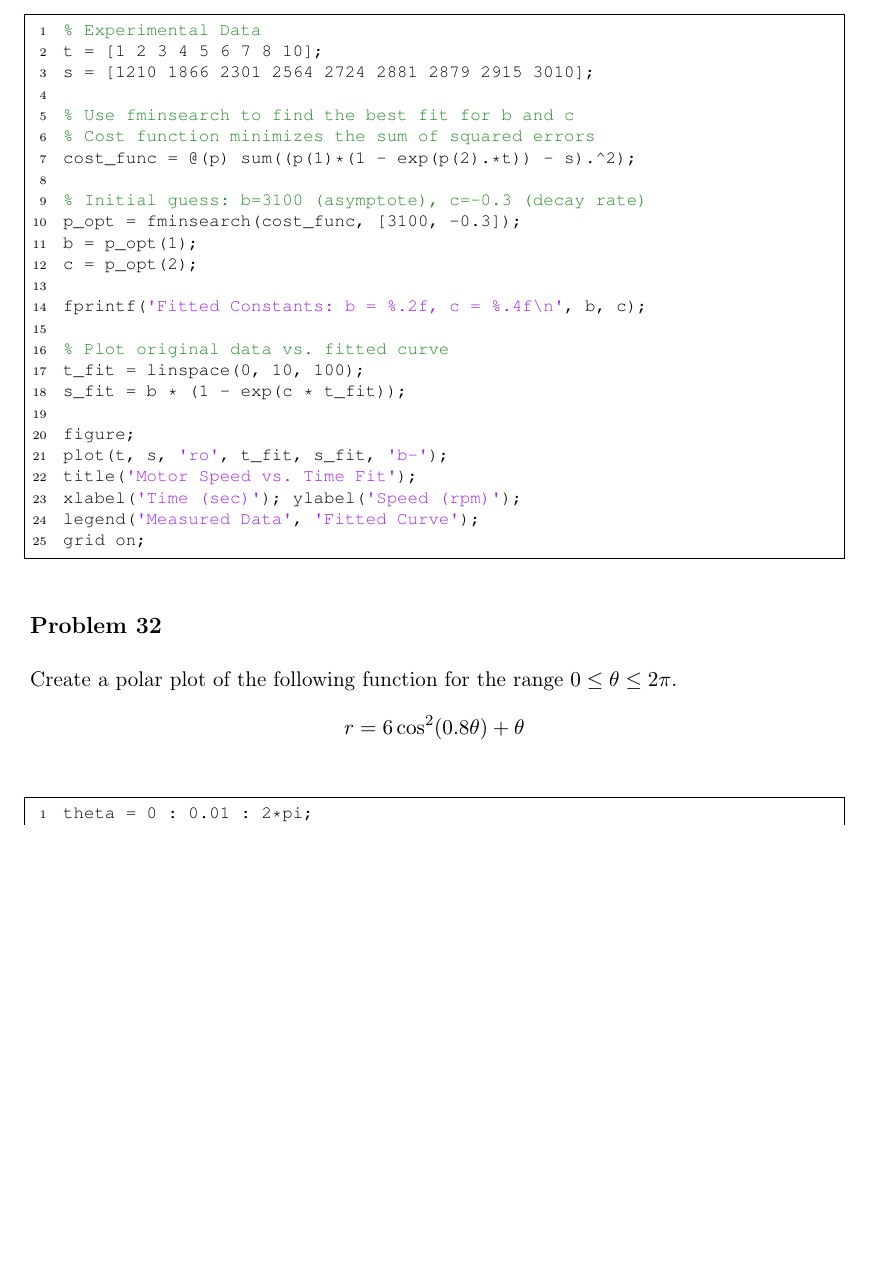
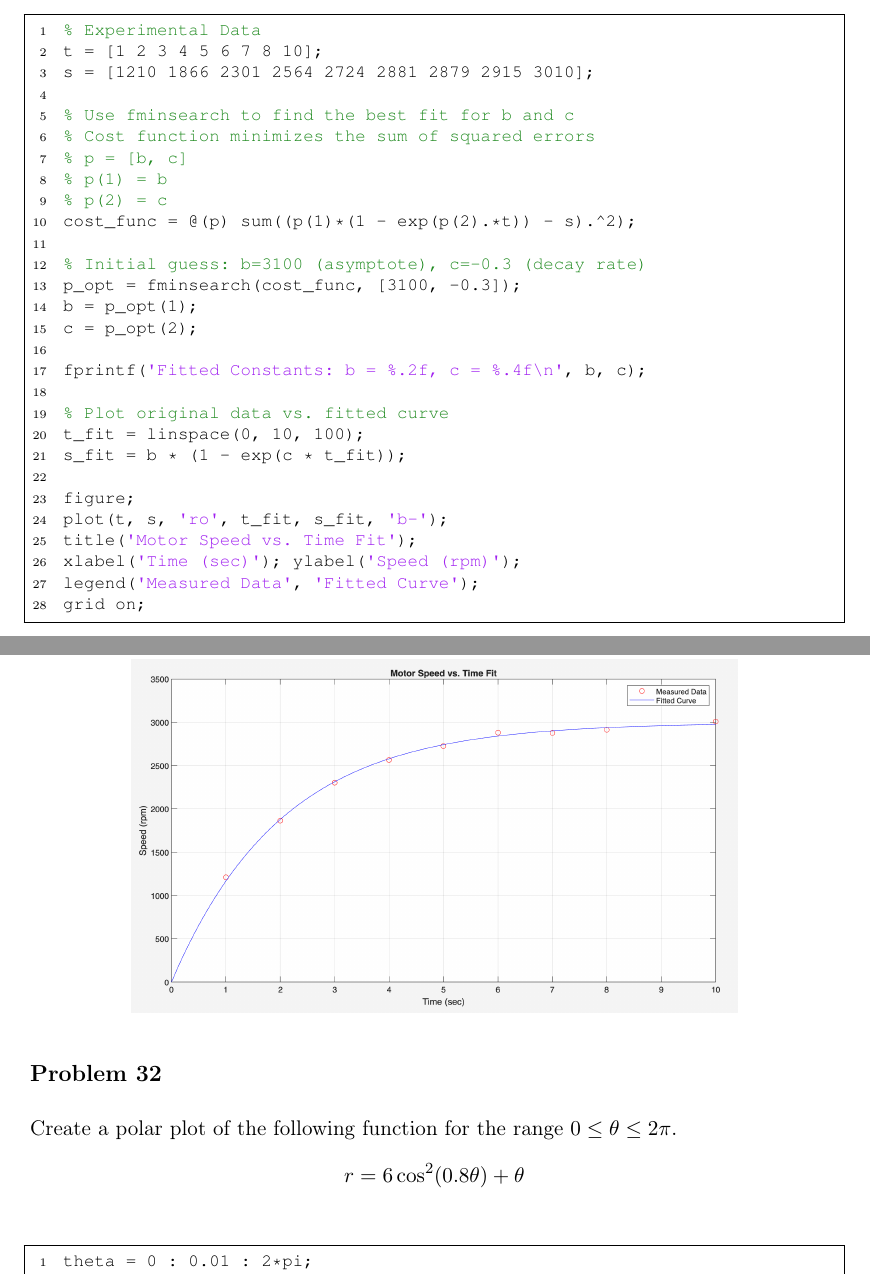
Before and after one commit to bobuwindsor/GENG8030-MATLAB, a LaTeX document (latex/main.tex, which reads latex/sections/tut7_summary.tex): part of page 76 of 87 before the commit and two parts of pages 76 and 77 of 88 after it, the two joined at a grey line, cut so that both start at the same text, the shorter picture padded with empty space. Compiled offline with pdfLaTeX.

Commit message:
Refactor code structure for improved readability and maintainability

```diff
--- a/latex/sections/tut7_summary.tex
+++ b/latex/sections/tut7_summary.tex
@@ -282,6 +285,10 @@ legend('Measured Data', 'Fitted Curve');
 grid on;
 \end{lstlisting}
 
+\begin{figure}[H]
+    \centering
+    \includegraphics[width=0.75\textwidth]{images/t5_22.png}
+\end{figure}
 %-----------------------------------
 \myproblem{Problem 32}
 Create a polar plot of the following function for the range $0\le\theta\le2\pi.$
```
Also changed, not shown: compiled/GENG8030_Notes.pdf, latex/images/t5_22.png (added), latex/sections/tut7_summary.tex (3 more changed lines).
